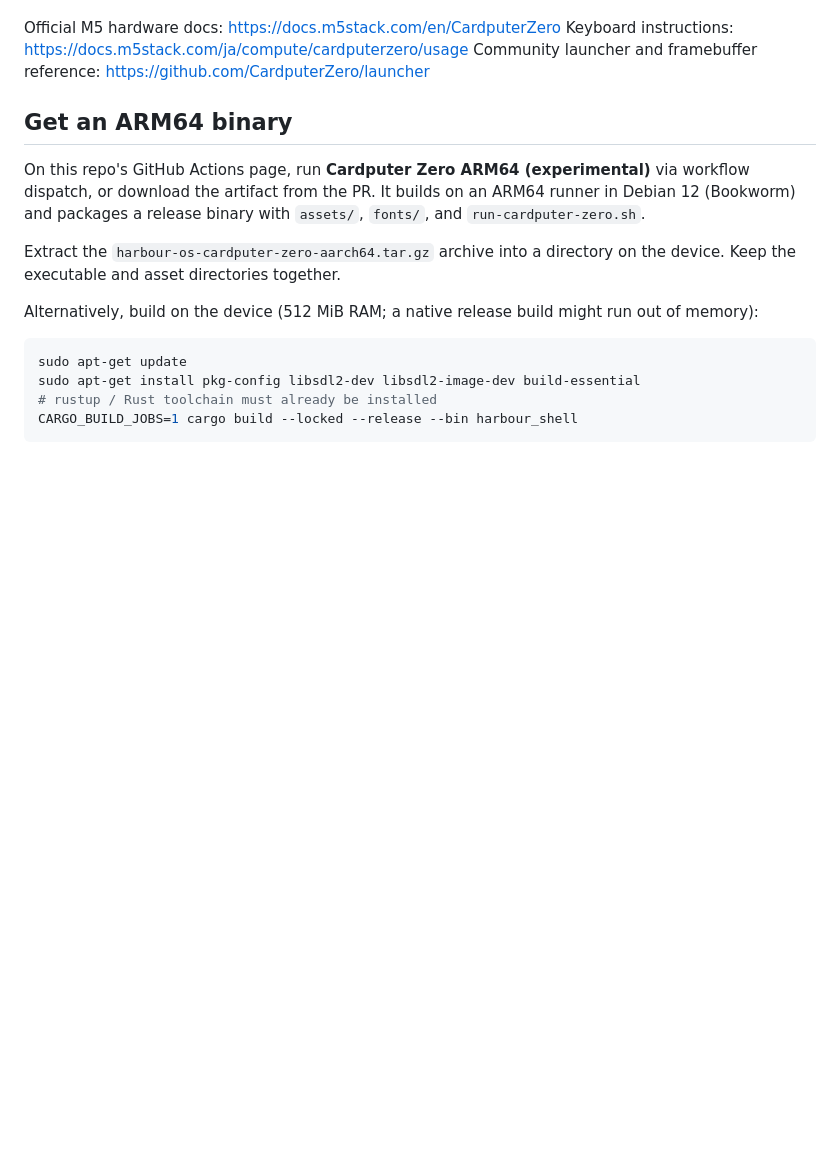
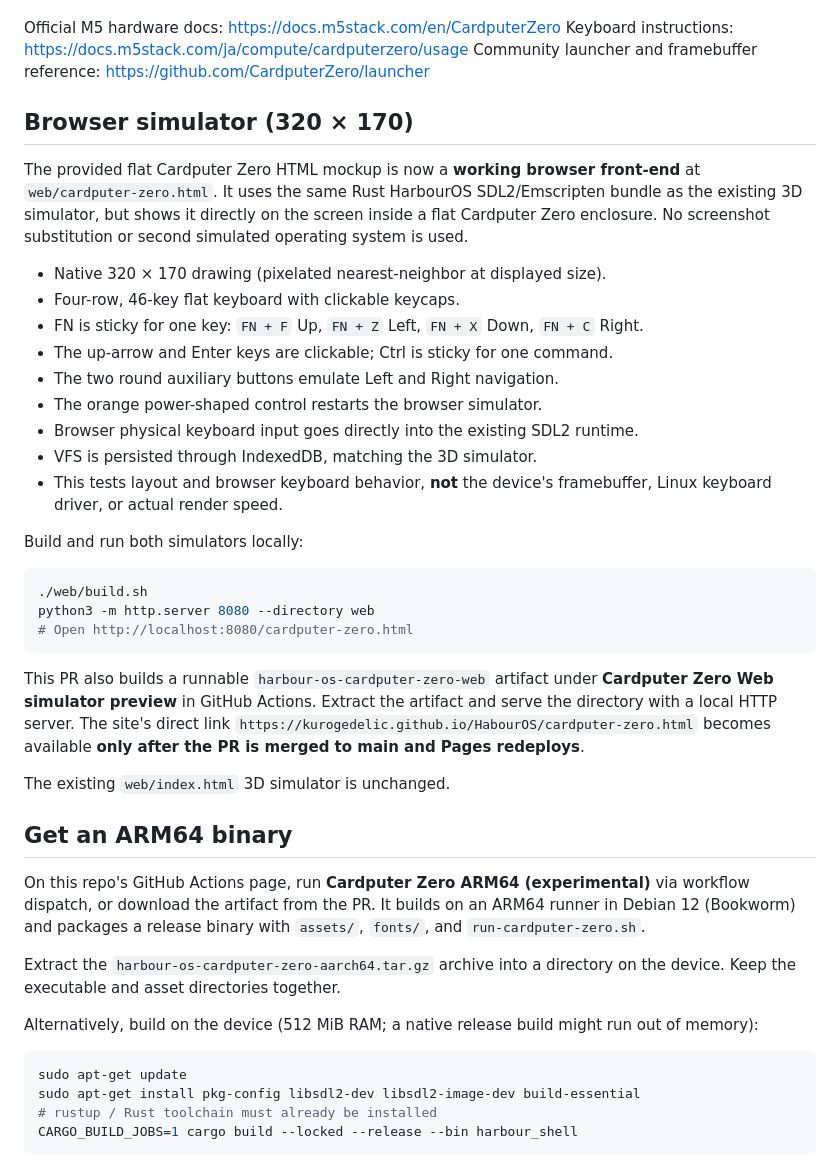
Before and after one commit to kurogedelic/HabourOS, a Markdown page: docs/cardputer-zero.md, the part around the change. Rendered like a GitHub page; blank space fills up the shorter version.

Commit message:
docs: explain functional Cardputer Zero Web simulator and FN key mapping

````diff
--- a/docs/cardputer-zero.md
+++ b/docs/cardputer-zero.md
@@ -26,6 +26,42 @@ Official M5 hardware docs: <https://docs.m5stack.com/en/CardputerZero>
 Keyboard instructions: <https://docs.m5stack.com/ja/compute/cardputerzero/usage>
 Community launcher and framebuffer reference:
 <https://github.com/CardputerZero/launcher>
+
+## Browser simulator (320 × 170)
+
+The provided flat Cardputer Zero HTML mockup is now a **working browser
+front-end** at `web/cardputer-zero.html`. It uses the same Rust HarbourOS
+SDL2/Emscripten bundle as the existing 3D simulator, but shows it directly on
+the screen inside a flat Cardputer Zero enclosure. No screenshot substitution
+or second simulated operating system is used.
+
+- Native 320 × 170 drawing (pixelated nearest-neighbor at displayed size).
+- Four-row, 46-key flat keyboard with clickable keycaps.
+- FN is sticky for one key: `FN + F` Up, `FN + Z` Left,
+  `FN + X` Down, `FN + C` Right.
+- The up-arrow and Enter keys are clickable; Ctrl is sticky for one command.
+- The two round auxiliary buttons emulate Left and Right navigation.
+- The orange power-shaped control restarts the browser simulator.
+- Browser physical keyboard input goes directly into the existing SDL2 runtime.
+- VFS is persisted through IndexedDB, matching the 3D simulator.
+- This tests layout and browser keyboard behavior, **not** the device's
+  framebuffer, Linux keyboard driver, or actual render speed.
+
+Build and run both simulators locally:
+
+```sh
+./web/build.sh
+python3 -m http.server 8080 --directory web
+# Open http://localhost:8080/cardputer-zero.html
+```
+
+This PR also builds a runnable `harbour-os-cardputer-zero-web` artifact
+under **Cardputer Zero Web simulator preview** in GitHub Actions. Extract the
+artifact and serve the directory with a local HTTP server. The site's direct
+link `https://kurogedelic.github.io/HabourOS/cardputer-zero.html` becomes
+available **only after the PR is merged to main and Pages redeploys**.
+
+The existing `web/index.html` 3D simulator is unchanged.
 
 ## Get an ARM64 binary
 
````
